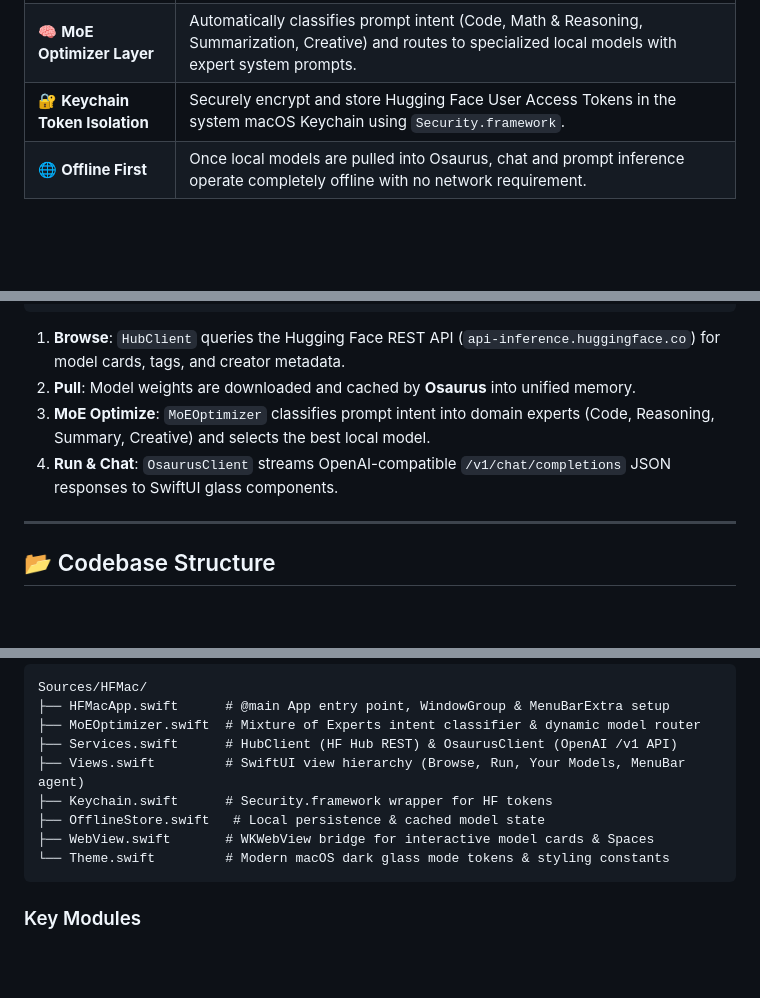
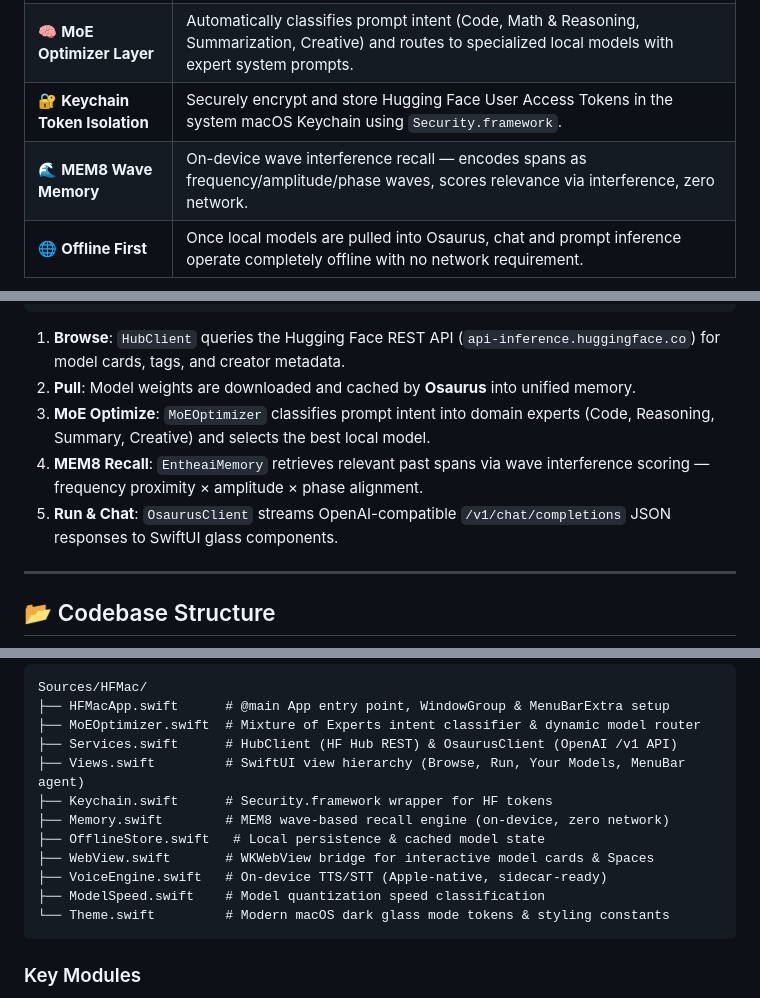
Before and after one commit to 8b-is/hf-mac, a Markdown page: README.md, 3 parts joined by grey strips. GitHub-like rendering; blank space fills up the shorter version.

````diff
--- a/README.md
+++ b/README.md
@@ -52,6 +52,7 @@ Most AI desktop applications suffer from bloated electron wrappers, bundled Pyth
 | 🜂 **Dual Native macOS UI** | Work in a standard desktop application window (`WindowGroup`) or invoke the lightweight menu-bar quick assistant (`MenuBarExtra`) anytime. |
 | 🧠 **MoE Optimizer Layer** | Automatically classifies prompt intent (Code, Math & Reasoning, Summarization, Creative) and routes to specialized local models with expert system prompts. |
 | 🔐 **Keychain Token Isolation** | Securely encrypt and store Hugging Face User Access Tokens in the system macOS Keychain using `Security.framework`. |
+| 🌊 **MEM8 Wave Memory** | On-device wave interference recall — encodes spans as frequency/amplitude/phase waves, scores relevance via interference, zero network. |
 | 🌐 **Offline First** | Once local models are pulled into Osaurus, chat and prompt inference operate completely offline with no network requirement. |
 
 ![Privacy and On-Device Local Execution](assets/images/privacy_local_graphic.png)
@@ -88,7 +89,8 @@ Browse HF Hub  →  Pull to Osaurus  →  MoE Auto-Route & Optimize  →  Run &
 1. **Browse**: `HubClient` queries the Hugging Face REST API (`api-inference.huggingface.co`) for model cards, tags, and creator metadata.
 2. **Pull**: Model weights are downloaded and cached by **Osaurus** into unified memory.
 3. **MoE Optimize**: `MoEOptimizer` classifies prompt intent into domain experts (Code, Reasoning, Summary, Creative) and selects the best local model.
-4. **Run & Chat**: `OsaurusClient` streams OpenAI-compatible `/v1/chat/completions` JSON responses to SwiftUI glass components.
+4. **MEM8 Recall**: `EntheaiMemory` retrieves relevant past spans via wave interference scoring — frequency proximity × amplitude × phase alignment.
+5. **Run & Chat**: `OsaurusClient` streams OpenAI-compatible `/v1/chat/completions` JSON responses to SwiftUI glass components.
 
 ---
 
@@ -105,8 +107,11 @@ Sources/HFMac/
 ├── Services.swift      # HubClient (HF Hub REST) & OsaurusClient (OpenAI /v1 API)
 ├── Views.swift         # SwiftUI view hierarchy (Browse, Run, Your Models, MenuBar agent)
 ├── Keychain.swift      # Security.framework wrapper for HF tokens
+├── Memory.swift        # MEM8 wave-based recall engine (on-device, zero network)
 ├── OfflineStore.swift   # Local persistence & cached model state
 ├── WebView.swift       # WKWebView bridge for interactive model cards & Spaces
+├── VoiceEngine.swift   # On-device TTS/STT (Apple-native, sidecar-ready)
+├── ModelSpeed.swift    # Model quantization speed classification
 └── Theme.swift         # Modern macOS dark glass mode tokens & styling constants
 ```
 
````
Also changed, not shown: other parts of README.md (+8 -7 lines), CONTRIBUTING.md (+2 -2 lines), SECURITY.md (+1 -1 lines).
